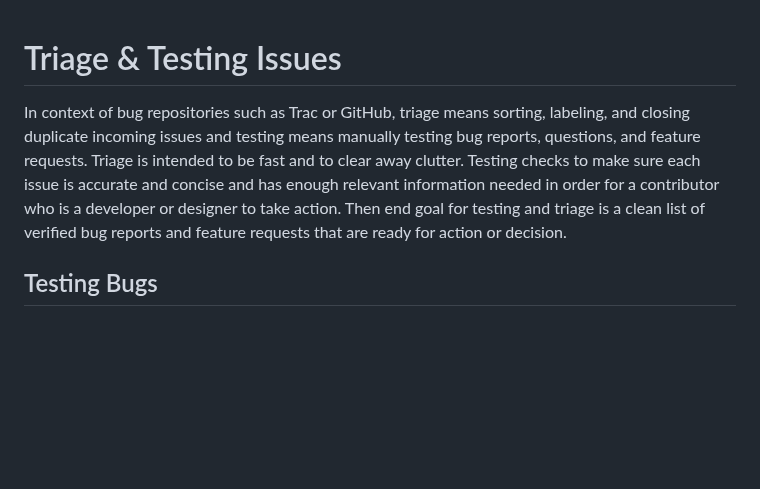
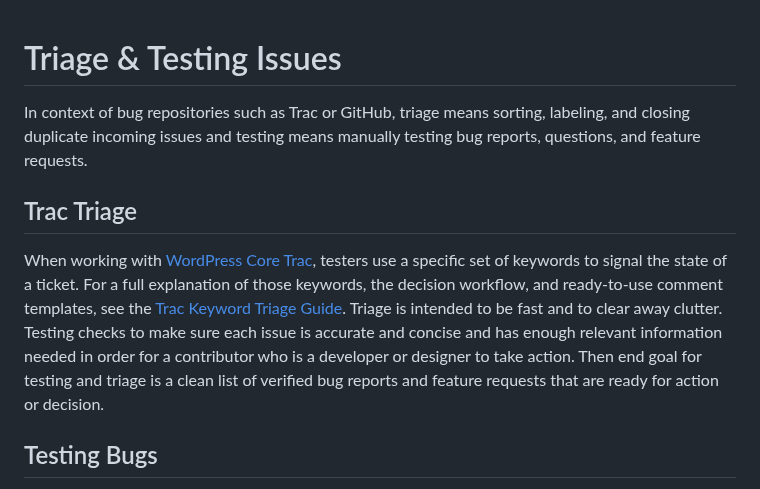
Before and after one commit to WordPress/test-handbook, a Markdown page: triage.md, the part around the change. Drawn GitHub-style; blank space fills up the shorter version.

```diff
--- a/triage.md
+++ b/triage.md
@@ -1,7 +1,10 @@
 # Triage & Testing Issues
 
+In context of bug repositories such as Trac or GitHub, triage means sorting, labeling, and closing duplicate incoming issues and testing means manually testing bug reports, questions, and feature requests.
 
-In context of bug repositories such as Trac or GitHub, triage means sorting, labeling, and closing duplicate incoming issues and testing means manually testing bug reports, questions, and feature requests. Triage is intended to be fast and to clear away clutter. Testing checks to make sure each issue is accurate and concise and has enough relevant information needed in order for a contributor who is a developer or designer to take action. Then end goal for testing and triage is a clean list of verified bug reports and feature requests that are ready for action or decision.
+## Trac Triage
+
+When working with [WordPress Core Trac](https://core.trac.wordpress.org/), testers use a specific set of keywords to signal the state of a ticket. For a full explanation of those keywords, the decision workflow, and ready-to-use comment templates, see the [Trac Keyword Triage Guide](https://make.wordpress.org/test/handbook/triage/trac-keyword-triage-guide/). Triage is intended to be fast and to clear away clutter. Testing checks to make sure each issue is accurate and concise and has enough relevant information needed in order for a contributor who is a developer or designer to take action. Then end goal for testing and triage is a clean list of verified bug reports and feature requests that are ready for action or decision.
 ## Testing Bugs
 1. Start with the [`Needs Testing`](https://github.com/WordPress/gutenberg/labels/Needs%20Testing) or [`[Type] Bug`](https://github.com/WordPress/gutenberg/labels/%5BType%5D%20Bug) label or the [oldest open issues](https://github.com/WordPress/gutenberg/issues?q=is%3Aopen+is%3Aissue+sort%3Acreated-asc). Go to [Needs Technical Feedback](https://github.com/WordPress/gutenberg/labels/Needs%20Technical%20Feedback) for issues that need testing from a developer perspective. If you are testing from a support perspective, [`[Type] Help Request`](https://github.com/WordPress/gutenberg/labels/%5BType%5D%20Help%20Request) is a good spot.
 2. Always search for duplicate issues first and close or consolidate them with a thank you.
```
Also changed, not shown: trac-keyword-triage-guide.md (added, +73 -0 lines), assets/trac-keyword-triage-workflow.png (added), 1 other file.
